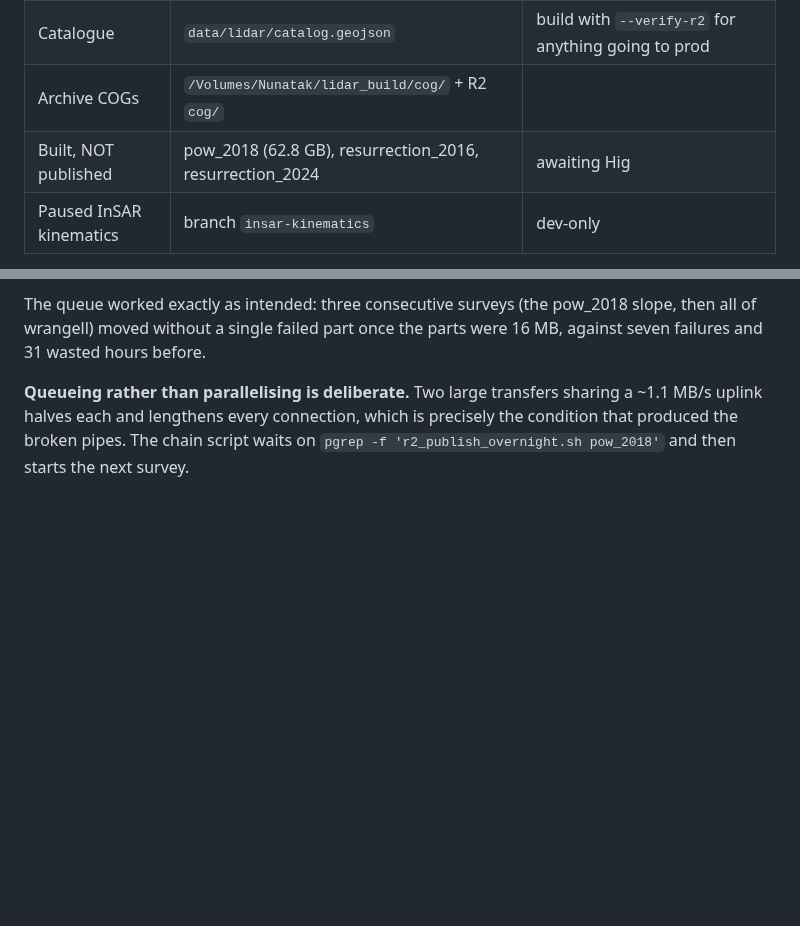
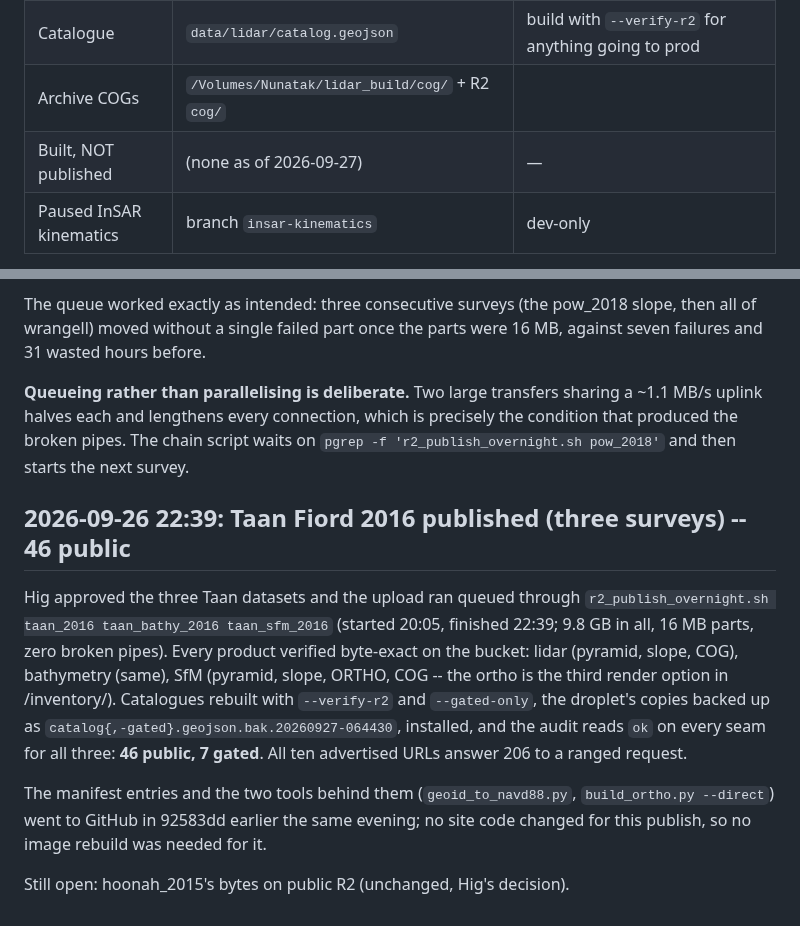
Before and after one commit to hig314/landslidescience, a Markdown page: tools/lidar/RESUME.md, 2 parts joined by grey strips. Rendered like a GitHub page; blank space fills up the shorter version.

Commit message:
Docs: Taan Fiord 2016 published, 46 public surveys
Co-Authored-By: Claude Fable 5.1 <noreply@anthropic.com>

```diff
--- a/tools/lidar/RESUME.md
+++ b/tools/lidar/RESUME.md
@@ -76,7 +76,7 @@ only because a second survey covered the same seabed.
 | Gated surveys | droplet `data/lidar/{pmtiles,cog}/` only — **never** R2 | 8 (Corax x4, Hoonah, Lituya 2023, Pedersen SfM, Grewingk sonar) |
 | Catalogue | `data/lidar/catalog.geojson` | build with `--verify-r2` for anything going to prod |
 | Archive COGs | `/Volumes/Nunatak/lidar_build/cog/` + R2 `cog/` | |
-| Built, NOT published | pow_2018 (62.8 GB), resurrection_2016, resurrection_2024 | awaiting Hig |
+| Built, NOT published | (none as of 2026-09-27) | — |
 | Paused InSAR kinematics | branch `insar-kinematics` | dev-only |
 
 Tag `archive/main-2026-09-06-kinematics-plus-lidar` marks what `main` looked
@@ -464,3 +464,23 @@ sharing a ~1.1 MB/s uplink halves each and lengthens every connection, which
 is precisely the condition that produced the broken pipes. The chain script
 waits on `pgrep -f 'r2_publish_overnight.sh pow_2018'` and then starts the
 next survey.
+
+## 2026-09-26 22:39: Taan Fiord 2016 published (three surveys) -- 46 public
+
+Hig approved the three Taan datasets and the upload ran queued through
+`r2_publish_overnight.sh taan_2016 taan_bathy_2016 taan_sfm_2016` (started
+20:05, finished 22:39; 9.8 GB in all, 16 MB parts, zero broken pipes). Every
+product verified byte-exact on the bucket: lidar (pyramid, slope, COG),
+bathymetry (same), SfM (pyramid, slope, ORTHO, COG -- the ortho is the third
+render option in /inventory/). Catalogues rebuilt with `--verify-r2` and
+`--gated-only`, the droplet's copies backed up as
+`catalog{,-gated}.geojson.bak.20260927-064430`, installed, and the audit reads
+`ok` on every seam for all three: **46 public, 7 gated**. All ten advertised
+URLs answer 206 to a ranged request.
+
+The manifest entries and the two tools behind them (`geoid_to_navd88.py`,
+`build_ortho.py --direct`) went to GitHub in 92583dd earlier the same
+evening; no site code changed for this publish, so no image rebuild was
+needed for it.
+
+Still open: hoonah_2015's bytes on public R2 (unchanged, Hig's decision).
```
Also changed, not shown: CLAUDE.md (+2 -2 lines).
